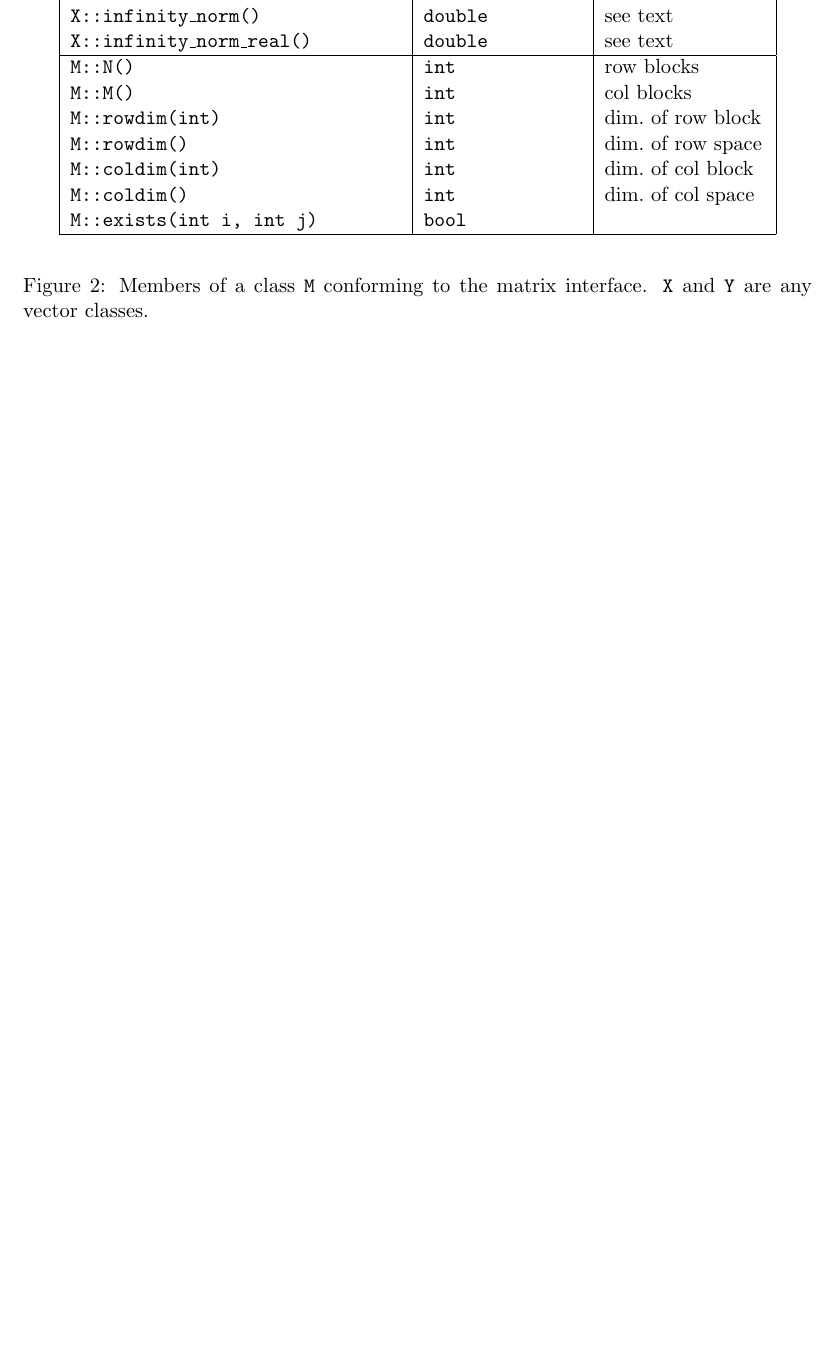
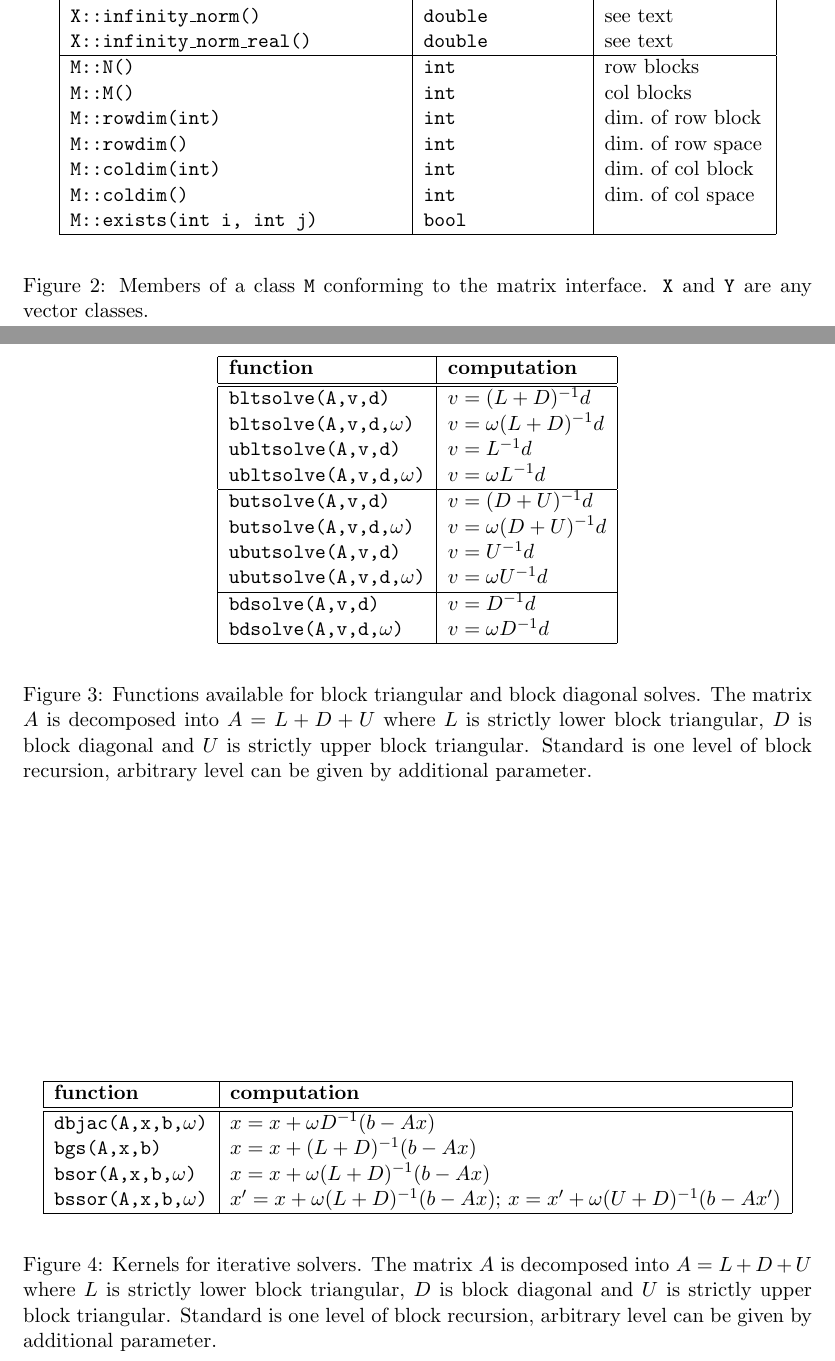
Before and after one commit to renefritze/dune-common-old, a LaTeX paper (istl/doc/istl.tex): part of page 7 of 8 before the commit and two parts of pages 7 and 8 of 9 after it, the two joined at a grey line, cut so that both start at the same text, the shorter picture padded with empty space. Compiled offline with pdfLaTeX; the source files are stored in an older character set and shown here as Unicode.

Commit message:
only very brief description of implemented methods
git-svn-id: https://svn.dune-project.org/svn/dune-common/trunk@868 419231ca-4411-0410-aba2-fc6cf8c4f609

```diff
--- a/istl/doc/istl.tex
+++ b/istl/doc/istl.tex
@@ -427,7 +427,66 @@ structure can be generated simply with the copy constructor.
 
 \subsection{Input/output}
 
+\subsection{Block recursion}
+
+\subsection{Triangular solves}
+
+\begin{figure}
+\begin{center}
+\begin{tabular}{|l|l|}
+\hline
+\textbf{function} & \textbf{computation}\\
+\hline
+\hline
+\texttt{bltsolve(A,v,d)}  & $v=(L+D)^{-1}d$\\
+\texttt{bltsolve(A,v,d,$\omega$)}  & $v=\omega(L+D)^{-1}d$\\
+\texttt{ubltsolve(A,v,d)}  & $v=L^{-1}d$\\
+\texttt{ubltsolve(A,v,d,$\omega$)}  & $v=\omega L^{-1}d$\\
+\hline
+\texttt{butsolve(A,v,d)}  & $v=(D+U)^{-1}d$\\
+\texttt{butsolve(A,v,d,$\omega$)}  & $v=\omega(D+U)^{-1}d$\\
+\texttt{ubutsolve(A,v,d)}  & $v=U^{-1}d$\\
+\texttt{ubutsolve(A,v,d,$\omega$)}  & $v=\omega U^{-1}d$\\
+\hline
+\texttt{bdsolve(A,v,d)}  & $v=D^{-1}d$\\
+\texttt{bdsolve(A,v,d,$\omega$)}  & $v=\omega D^{-1}d$\\
+\hline
+\end{tabular}
+\end{center}
+
+\caption{Functions available for block triangular and block diagonal
+  solves. The matrix $A$ is decomposed into $A=L+D+U$ where $L$ is
+  strictly lower block triangular, $D$ is block diagonal and $U$ is
+  strictly upper block triangular. Standard is one level of block
+  recursion, arbitrary level can be given by additional parameter.}
+\label{Fig:TriangularSolves}
+\end{figure}
+
 \subsection{Simple iterative solvers}
+
+\begin{figure}
+\begin{center}
+\begin{tabular}{|l|l|}
+\hline
+\textbf{function} & \textbf{computation}\\
+\hline
+\hline
+\texttt{dbjac(A,x,b,$\omega$)}  & $x=x+\omega D^{-1}(b-Ax)$ \\
+\texttt{bgs(A,x,b)}  & $x = x + (L+D)^{-1}(b-Ax)$\\
+\texttt{bsor(A,x,b,$\omega$)}  & $x = x + \omega(L+D)^{-1}(b-Ax)$\\
+\texttt{bssor(A,x,b,$\omega$)}  & $x' = x + \omega(L+D)^{-1}(b-Ax)$; $x
+= x' + \omega(U+D)^{-1}(b-Ax')$ \\
+\hline
+\end{tabular}
+\end{center}
+
+\caption{Kernels for iterative solvers.
+  The matrix $A$ is decomposed into $A=L+D+U$ where $L$ is
+  strictly lower block triangular, $D$ is block diagonal and $U$ is
+  strictly upper block triangular. Standard is one level of block
+  recursion, arbitrary level can be given by additional parameter.}
+\label{Fig:IterativeSolvers}
+\end{figure}
 
 \subsection{Sparse LU decomposition}
 
```
